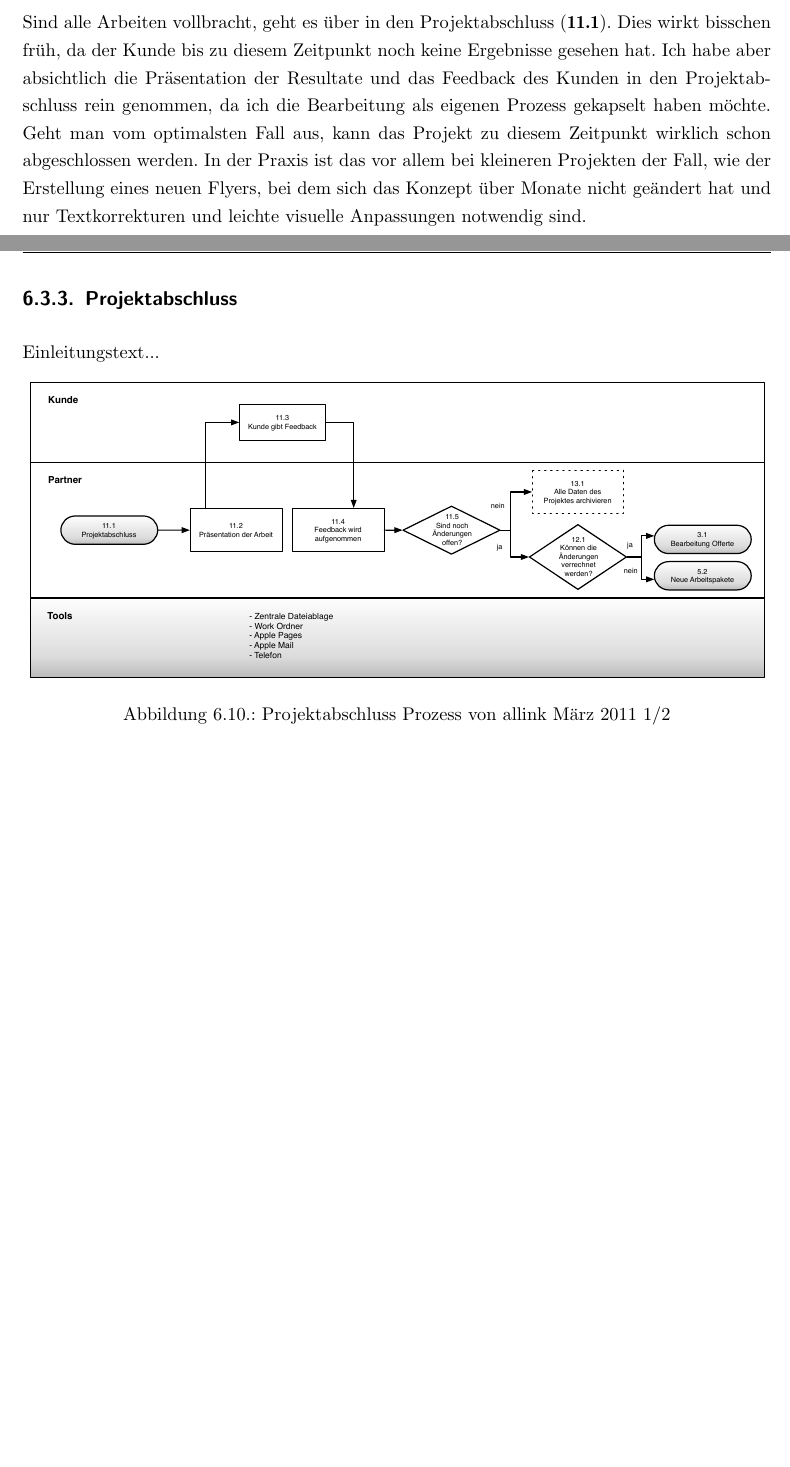
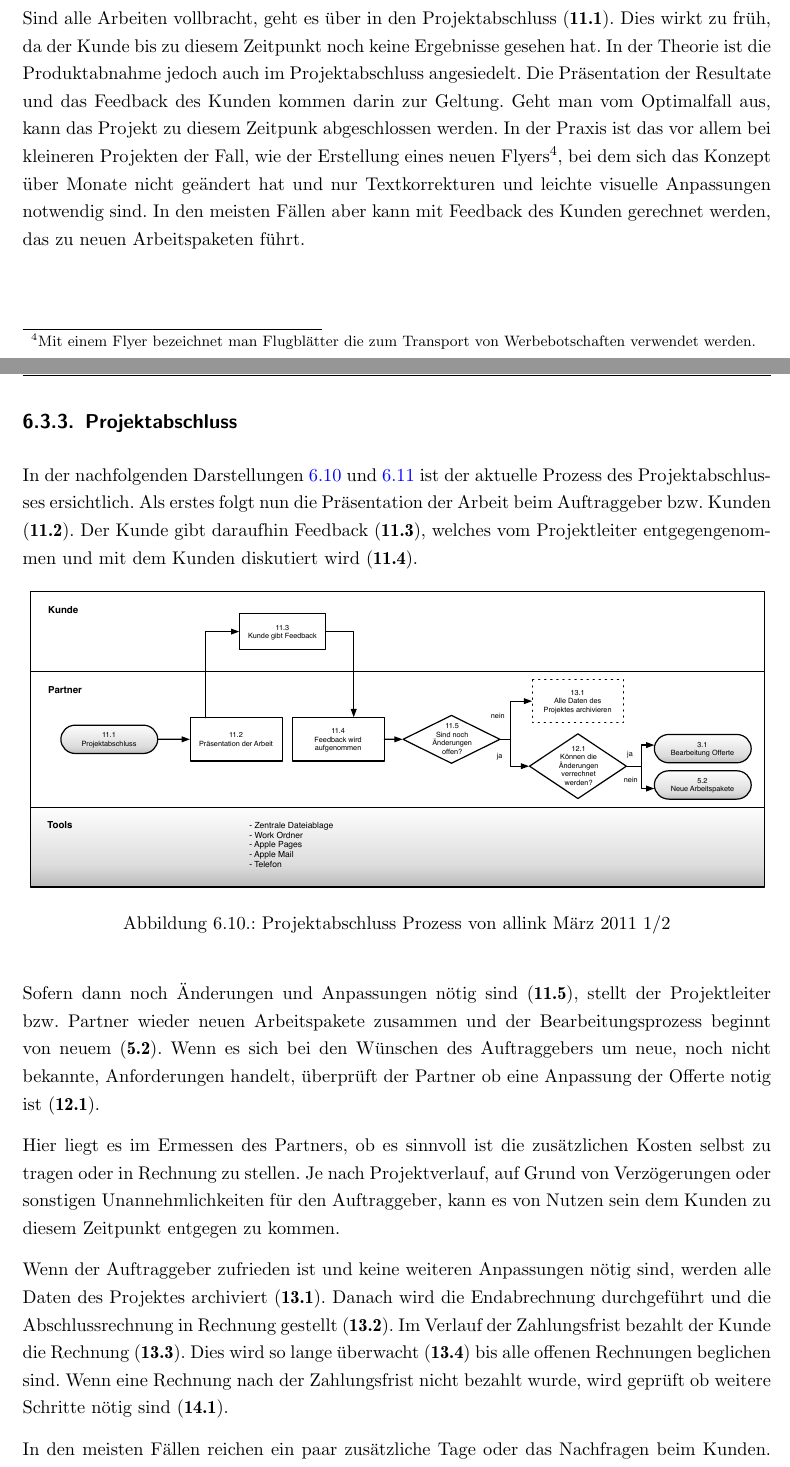
Before and after one commit to sspross/diplomarbeit, a LaTeX document (doc/dokumentation/dokumentation.tex, which reads doc/dokumentation/kapitel/02_02_projektablauf.tex): two parts of pages 34 and 35 of 60 before the commit and two parts of pages 34 and 35 of 61 after it, joined at a grey line, cut so that both start at the same text, the shorter picture padded with empty space. Compiled offline with pdfLaTeX; an older LaTeX class or package is replaced by its successor.

Commit message:
projektablauf 2. draft abgeschlossen

```diff
--- a/doc/dokumentation/kapitel/02_02_projektablauf.tex
+++ b/doc/dokumentation/kapitel/02_02_projektablauf.tex
@@ -116,19 +118,23 @@ stellt er diese wieder zusammen und der Bearbeitungsprozess beginnt von neuem (\
 \end{figure}
 
 Sind alle Arbeiten vollbracht, geht es über in den Projektabschluss (\textbf{11.1}). Dies wirkt
-bisschen früh, da der Kunde bis zu diesem Zeitpunkt noch keine Ergebnisse gesehen
-hat. Ich habe aber absichtlich die Präsentation der Resultate und das Feedback
-des Kunden in den Projektabschluss rein genommen, da ich die Bearbeitung als eigenen
-Prozess gekapselt haben möchte. Geht man vom optimalsten Fall aus, kann das
-Projekt zu diesem Zeitpunkt wirklich schon abgeschlossen werden. In der Praxis
-ist das vor allem bei kleineren Projekten der Fall, wie der Erstellung eines
-neuen Flyers, bei dem sich das Konzept über Monate nicht geändert hat und nur
-Textkorrekturen und leichte visuelle Anpassungen notwendig sind.
-
-\clearpage
+zu früh, da der Kunde bis zu diesem Zeitpunkt noch keine Ergebnisse gesehen
+hat. In der Theorie ist die Produktabnahme jedoch auch im Projektabschluss angesiedelt.
+Die Präsentation der Resultate und das Feedback des Kunden kommen darin zur Geltung.
+Geht man vom Optimalfall aus, kann das Projekt zu diesem Zeitpunk abgeschlossen
+werden. In der Praxis ist das vor allem bei kleineren Projekten der Fall, wie
+der Erstellung eines neuen Flyers\footnote{Mit einem Flyer bezeichnet man Flugblätter
+die zum Transport von Werbebotschaften verwendet werden.}, bei dem sich das Konzept
+über Monate nicht geändert hat und nur Textkorrekturen und leichte visuelle
+Anpassungen notwendig sind. In den meisten Fällen aber kann mit Feedback des
+Kunden gerechnet werden, das zu neuen Arbeitspaketen führt.
 
 \subsection{Projektabschluss}
-Einleitungstext...
+In der nachfolgenden Darstellungen \ref{pic:03_ist_prozesse_abschluss_01} und
+\ref{pic:03_ist_prozesse_abschluss_02} ist der aktuelle Prozess des Projektabschlusses
+ersichtlich. Als erstes folgt nun die Präsentation der Arbeit beim Auftraggeber
+bzw. Kunden (\textbf{11.2}). Der Kunde gibt daraufhin Feedback (\textbf{11.3}),
+welches vom Projektleiter entgegengenommen und mit dem Kunden diskutiert wird (\textbf{11.4}).
 
 \begin{figure}[htbp]
 \begin{center}
@@ -138,6 +144,12 @@ Einleitungstext...
 \end{center}
 \end{figure}
 
+Sofern dann noch Änderungen und Anpassungen nötig sind (\textbf{11.5}), stellt
+der Projektleiter bzw. Partner wieder neuen Arbeitspakete zusammen und der
+Bearbeitungsprozess beginnt von neuem (\textbf{5.2}). Wenn es sich bei den Wünschen
+des Auftraggebers um neue, noch nicht bekannte, Anforderungen handelt, überprüft
+der Partner ob eine Anpassung der Offerte notig ist (\textbf{12.1}).
+
 \begin{figure}[htbp]
 \begin{center}
 \includegraphics[width=0.99\textwidth,angle=0]{./bilder/analyse/03_ist_prozesse_abschluss_02.pdf}
@@ -146,4 +158,18 @@ Einleitungstext...
 \end{center}
 \end{figure}
 
-Detaillierte Beschreibung des Prozesses...
+Hier liegt es im Ermessen des Partners, ob es sinnvoll ist die zusätzlichen Kosten
+selbst zu tragen oder in Rechnung zu stellen. Je nach Projektverlauf, auf Grund von
+Verzögerungen oder sonstigen Unannehmlichkeiten für den Auftraggeber, kann es
+von Nutzen sein dem Kunden zu diesem Zeitpunkt entgegen zu kommen.
+
+Wenn der Auftraggeber zufrieden ist und keine weiteren Anpassungen nötig sind,
+werden alle Daten des Projektes archiviert (\textbf{13.1}). Danach wird die
+Endabrechnung durchgeführt und die Abschlussrechnung in Rechnung gestellt (\textbf{13.2}).
+Im Verlauf der Zahlungsfrist bezahlt der Kunde die Rechnung (\textbf{13.3}).
+Dies wird so lange überwacht (\textbf{13.4}) bis alle offenen Rechnungen beglichen
+sind. Wenn eine Rechnung nach der Zahlungsfrist nicht bezahlt wurde, wird
+geprüft ob weitere Schritte nötig sind (\textbf{14.1}).
+
+In den meisten Fällen reichen ein paar zusätzliche Tage oder das Nachfragen beim
+Kunden. In den wenigsten Fällen muss gemahnt werden und das Einschalten eines
```
Also changed, not shown: doc/dokumentation/kapitel/02_analyse.tex (+9 -2 lines), doc/dokumentation/kapitel/02_02_projektablauf.tex (19 more changed lines).
